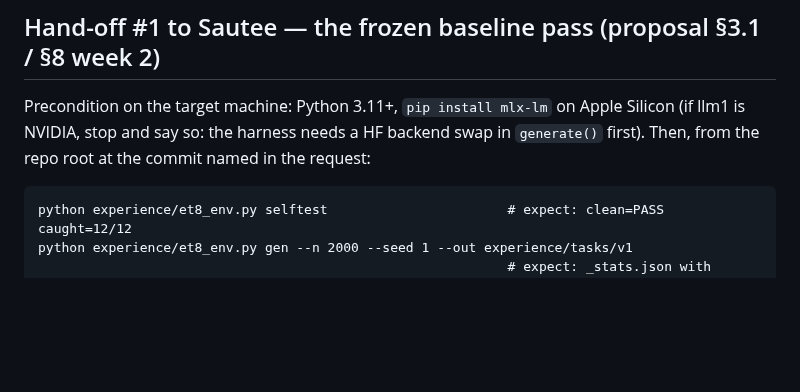
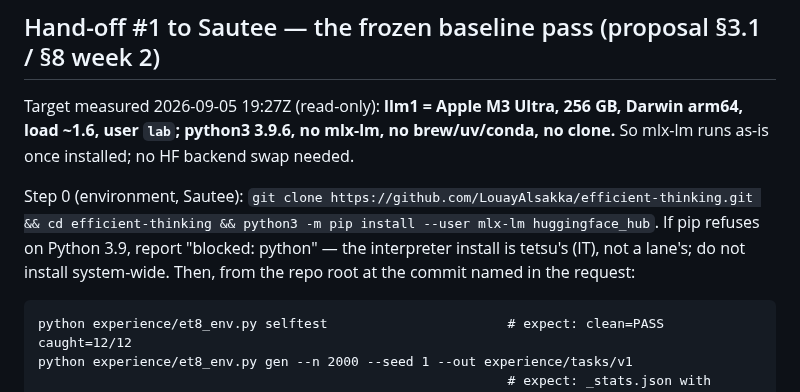
Before and after one commit to LouayAlsakka/efficient-thinking, a Markdown page: experience/README.md, the part around the change. Drawn GitHub-style; blank space fills up the shorter version.

Commit message:
ET-VIII README: hand-off #1 step 0 — llm1 measured (M3 Ultra, 256 GB, py3.9, no mlx-lm, no clone); environment setup for Sautee, Python install routed to tetsu if pip refuses
Co-Authored-By: Claude Fable 5.1 <noreply@anthropic.com>

````diff
--- a/experience/README.md
+++ b/experience/README.md
@@ -27,8 +27,12 @@ Design: `../docs/efficient-thinking-8-proposal.md` (registered) · concept: `../
 
 ## Hand-off #1 to Sautee — the frozen baseline pass (proposal §3.1 / §8 week 2)
 
-Precondition on the target machine: Python 3.11+, `pip install mlx-lm` on Apple Silicon (if llm1 is NVIDIA, stop and say so:
-the harness needs a HF backend swap in `generate()` first). Then, from the repo root at the commit named in the request:
+Target measured 2026-09-05 19:27Z (read-only): **llm1 = Apple M3 Ultra, 256 GB, Darwin arm64, load ~1.6, user `lab`; python3
+3.9.6, no mlx-lm, no brew/uv/conda, no clone.** So mlx-lm runs as-is once installed; no HF backend swap needed.
+
+Step 0 (environment, Sautee): `git clone https://github.com/LouayAlsakka/efficient-thinking.git && cd efficient-thinking &&
+python3 -m pip install --user mlx-lm huggingface_hub`. If pip refuses on Python 3.9, report "blocked: python" — the interpreter
+install is tetsu's (IT), not a lane's; do not install system-wide. Then, from the repo root at the commit named in the request:
 
 ```
 python experience/et8_env.py selftest                       # expect: clean=PASS  caught=12/12
````
